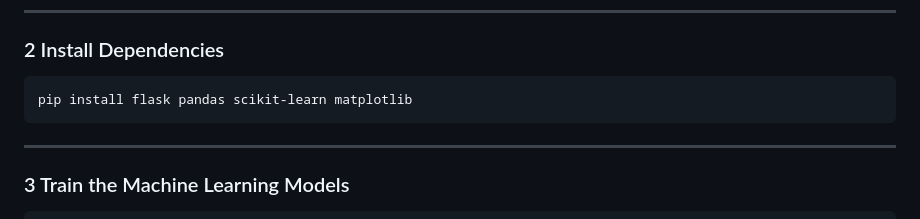
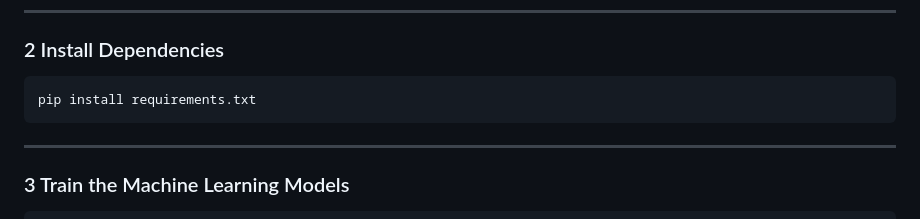
Before and after one commit to hassan-ali786/Student-Performance-Webapp, a Markdown page: Readme.md, the part around the change. Drawn GitHub-style.

Commit message:
Update installation command to use requirements.txt

````diff
--- a/Readme.md
+++ b/Readme.md
@@ -130,7 +130,7 @@ cd student-performance-predictor
 ### 2 Install Dependencies
 
 ```bash
-pip install flask pandas scikit-learn matplotlib
+pip install requirements.txt
 ```
 
 ---
````
